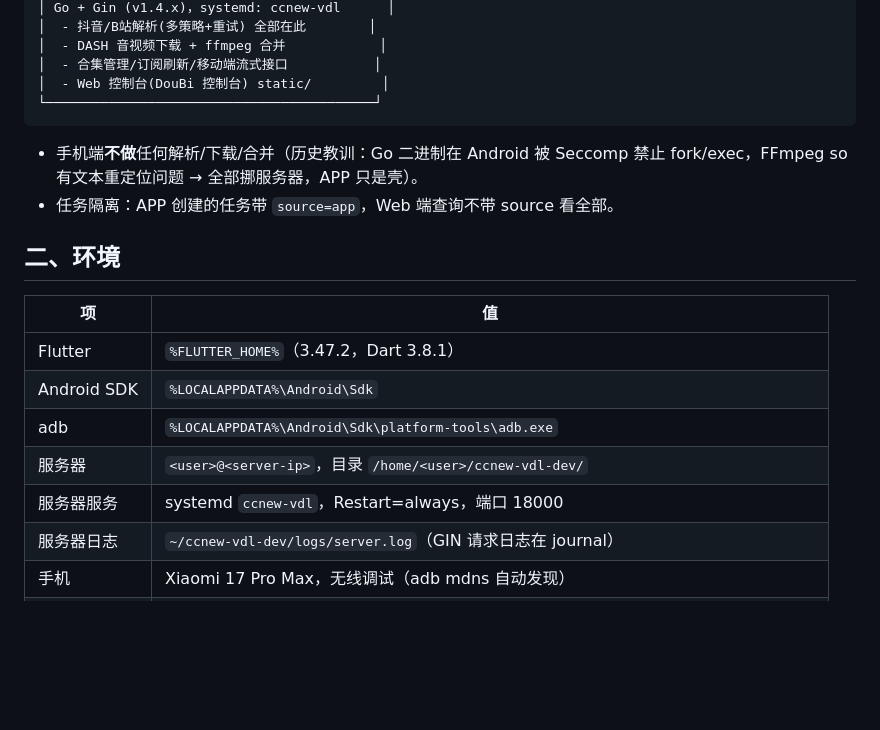
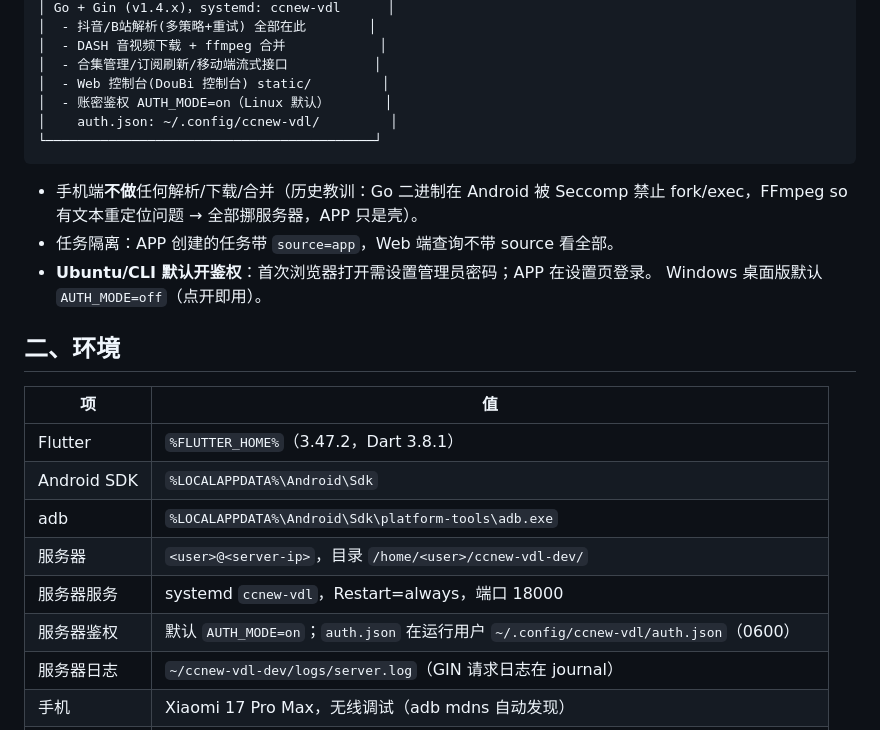
Before and after one commit to Star-wsc/ccnew-vdl, a Markdown page: DEVELOPMENT.md, the part around one of its changes. Drawn GitHub-style; blank space fills up the shorter version.

````diff
--- a/DEVELOPMENT.md
+++ b/DEVELOPMENT.md
@@ -22,12 +22,16 @@
 │  - DASH 音视频下载 + ffmpeg 合并            │
 │  - 合集管理/订阅刷新/移动端流式接口           │
 │  - Web 控制台(DouBi 控制台) static/         │
+│  - 账密鉴权 AUTH_MODE=on（Linux 默认）       │
+│    auth.json: ~/.config/ccnew-vdl/         │
 └──────────────────────────────────────────┘
 ```
 
 - 手机端**不做**任何解析/下载/合并（历史教训：Go 二进制在 Android 被 Seccomp 禁止
   fork/exec，FFmpeg so 有文本重定位问题 → 全部挪服务器，APP 只是壳）。
 - 任务隔离：APP 创建的任务带 `source=app`，Web 端查询不带 source 看全部。
+- **Ubuntu/CLI 默认开鉴权**：首次浏览器打开需设置管理员密码；APP 在设置页登录。
+  Windows 桌面版默认 `AUTH_MODE=off`（点开即用）。
 
 ## 二、环境
 
@@ -38,6 +42,7 @@
 | adb | `%LOCALAPPDATA%\Android\Sdk\platform-tools\adb.exe` |
 | 服务器 | `<user>@<server-ip>`，目录 `/home/<user>/ccnew-vdl-dev/` |
 | 服务器服务 | systemd `ccnew-vdl`，Restart=always，端口 18000 |
+| 服务器鉴权 | 默认 `AUTH_MODE=on`；`auth.json` 在运行用户 `~/.config/ccnew-vdl/auth.json`（0600） |
 | 服务器日志 | `~/ccnew-vdl-dev/logs/server.log`（GIN 请求日志在 journal） |
 | 手机 | Xiaomi 17 Pro Max，无线调试（adb mdns 自动发现） |
 | APK 产物 | `android_flutter/build/app/outputs/flutter-apk/app-debug.apk` → 桌面 `DouBi下载器.apk` |
````
Also changed, not shown: other parts of DEVELOPMENT.md (+30 -11 lines), CLAUDE.md (+5 -0 lines).
